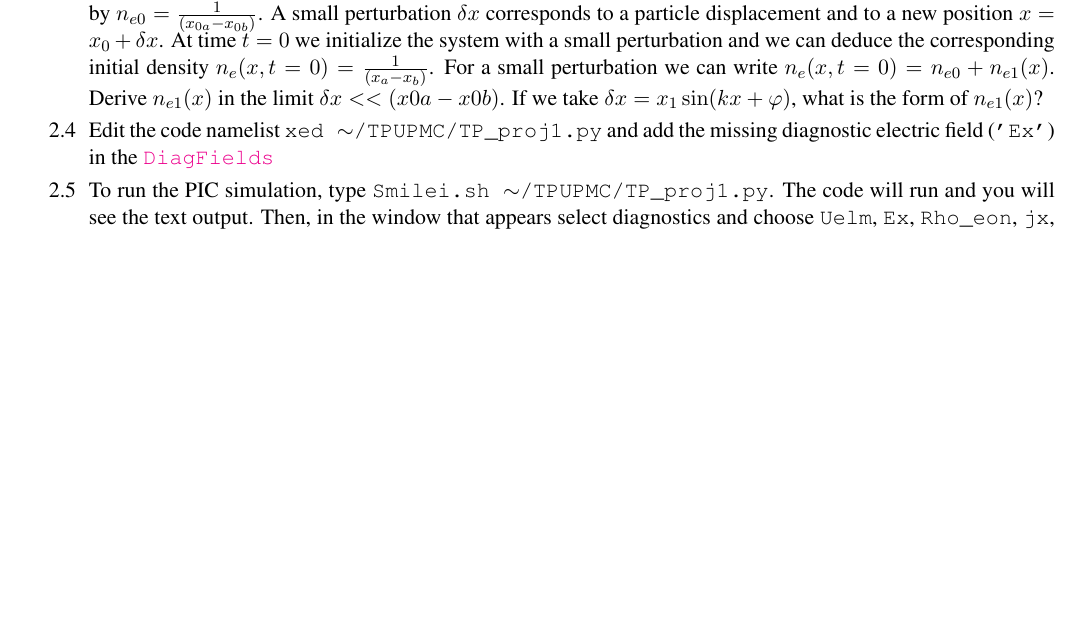
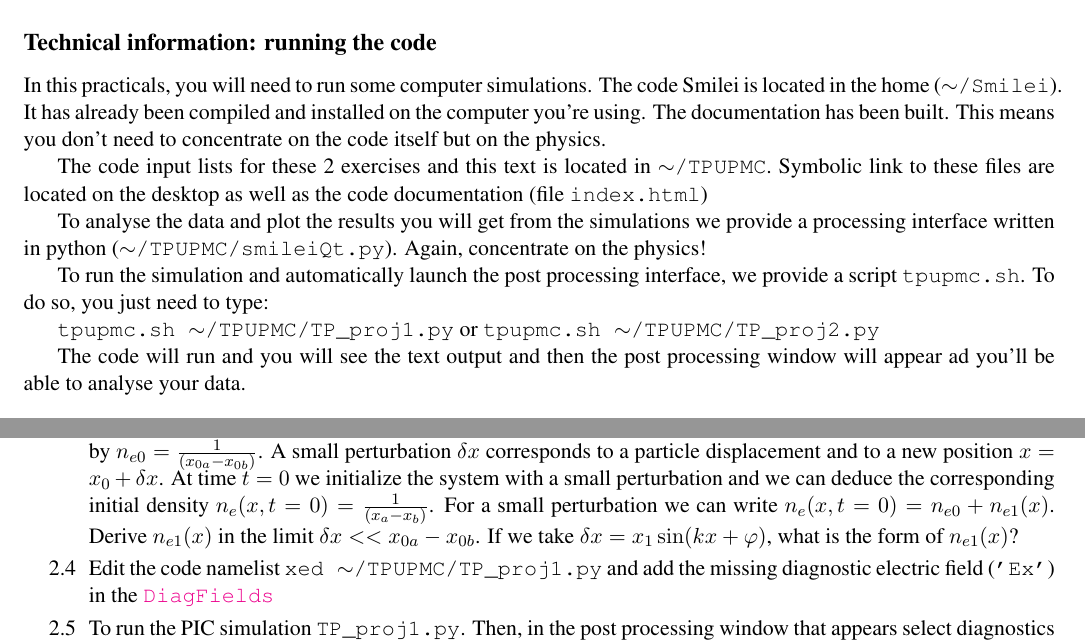
Before and after one commit to SmileiPIC/TPUPMC, a LaTeX document (praticals_CR.tex): part of page 5 of 12 before the commit and two parts of pages 3 and 5 of 12 after it, the two joined at a grey line, cut at the place of the change, the shorter picture padded with empty space. Compiled offline with pdfLaTeX.

Commit message:
readability

```diff
--- a/praticals_CR.tex
+++ b/praticals_CR.tex
@@ -244,6 +244,22 @@ The PIC code Smilei is an electromagnetic PIC code. As such, it solves Maxwell's
 
 To proceed with our normalization, we now need to define a characteristic time. When considering a plasma density with constant density $n_{e0} = Z\,n_{i0}$ ($Z$ being the charge state of one ion in the plasma), a characteristic frequency arises that is the so-called electron-plasma frequency $\omega_{pe} = \sqrt{e^2 n_{e0}/(\epsilon_0 m_e)}$. Hence, we will now normalise times to $\omega_{pe}^{-1}$.
 
+\addsubsection{Technical information: running the code}
+
+In this practicals, you will need to run some computer simulations. The code Smilei is located in the home ($\sim$\texttt{/Smilei}). It has already been compiled and installed on the computer you're using. The documentation has been built. This means you don't need to concentrate on the code itself but on the physics.
+
+The code input lists for these 2 exercises and this text is located in \texttt{$\sim$/TPUPMC}. Symbolic link to these files are located on the desktop as well as the code documentation (file \texttt{index.html})
+
+To analyse the data and plot the results you will get from the simulations we provide a processing interface written in python (\texttt{$\sim$/TPUPMC/smileiQt.py}). Again, concentrate on the physics!
+
+To run the simulation and automatically launch the post processing interface, we provide a script \texttt{tpupmc.sh}. To do so, you just need to type:
+
+\texttt{tpupmc.sh $\sim$/TPUPMC/TP\_proj1.py}
+or
+\texttt{tpupmc.sh $\sim$/TPUPMC/TP\_proj2.py}
+
+The code will run and you will see the text output and then the post processing window will appear ad you'll be able to analyse your data.
+
 \begin{ExerciseList}
 \vspace{0.5cm}
   \Exercise[title={Normalizations},label={ex1}] \leavevmode
@@ -303,11 +317,11 @@ Which translates in the code below ($N$=\param{xnumber}):
   \Exercise[title={Simulations of electron-plasma oscillations},label={ex2}] \leavevmode
     \Question{\label{q2_1}In the limit of small perturbations (i.e.\ $\delta n \ll 1$ in Eq.~\ref{eq_pert}), derive analytically the equation for $n_e(t,x)$ for the case of a cold plasma with immobile ions.   What is the theoretical frequency of plasma oscillations in normalised units? Write the solution for the density perturbation $n_{e1}(x,t)$ in the form of a stationary wave with an arbitrary phase}
     \Question{\label{q2_2}Derive the relationship between $n_{e1}(t,x)$, $u_{e1,x}(t,x)$ and $E_{1,x}(t,x)$ from the linearised  fluid equation system, for a cold plasma, including Maxwell's equations.}
-    \Question{In the initial set up the plasma macro-particles  can be uniformly distributed over the whole plasma length. Let us say that the interval between two near neighbours is given by  $x_{0a}-x_{0b}$, then   the equilibrium density is given by  $n_{e0} = \frac{1}{(x_{0a}-x_{0b})}$. A small perturbation $\delta x$  corresponds to a particle displacement and to a new position  $x = x_0 +  \delta x$. At time $t=0$ we initialize the system with a small perturbation and we can deduce the corresponding initial density  $n_e(x,t=0)= \frac{1}{(x_{a}-x_{b})}$. For a small perturbation we can write  $n_e(x,t=0)=n_{e0}+n_{e1}(x)$. Derive  $n_{e1}(x)$ in the limit  $\delta x << (x0a-x0b)$. If we take  $\delta x = x_1 \sin(kx +\varphi)$, what is the form of $n_{e1}(x)$?}
+    \Question{In the initial set up the plasma macro-particles  can be uniformly distributed over the whole plasma length. Let us say that the interval between two near neighbours is given by  $x_{0a}-x_{0b}$, then   the equilibrium density is given by  $n_{e0} = \frac{1}{(x_{0a}-x_{0b})}$. A small perturbation $\delta x$  corresponds to a particle displacement and to a new position  $x = x_0 +  \delta x$. At time $t=0$ we initialize the system with a small perturbation and we can deduce the corresponding initial density  $n_e(x,t=0)= \frac{1}{(x_{a}-x_{b})}$. For a small perturbation we can write  $n_e(x,t=0)=n_{e0}+n_{e1}(x)$. Derive  $n_{e1}(x)$ in the limit  $\delta x << x_{0a}-x_{0b}$. If we take  $\delta x = x_1 \sin(kx +\varphi)$, what is the form of $n_{e1}(x)$?}
 
     \Question{\label{q2_5}Edit the code namelist  \texttt{xed $\sim$/TPUPMC/TP\_proj1.py}  and add the missing diagnostic electric field (\texttt{'Ex'}) in the \class{DiagFields}}
 
-    \Question{To run the PIC simulation, type \texttt{Smilei.sh $\sim$/TPUPMC/TP\_proj1.py}. The code will run and you will see the text output. Then, in the window that appears select diagnostics and choose \texttt{Uelm}, \texttt{Ex}, \texttt{Rho\_eon}, \texttt{jx}, and the phase space diagnostic (in the code this can be achieved with a \class{DiagParticleBinning}):
+    \Question{To run the PIC simulation \texttt{TP\_proj1.py}. Then, in the post processing window that appears select diagnostics and choose \texttt{Uelm}, \texttt{Ex}, \texttt{Rho\_eon}, \texttt{jx}, and the phase space diagnostic (in the code this can be achieved with a \class{DiagParticleBinning}):
 
 \lstinputlisting[linerange=45-53]{TP_proj1.py}
 
```
Also changed, not shown: praticals_CR.tex (4 more changed lines).
